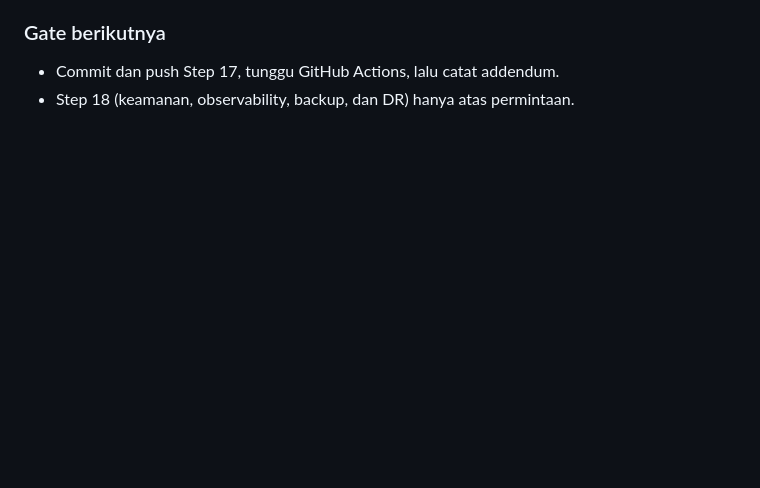
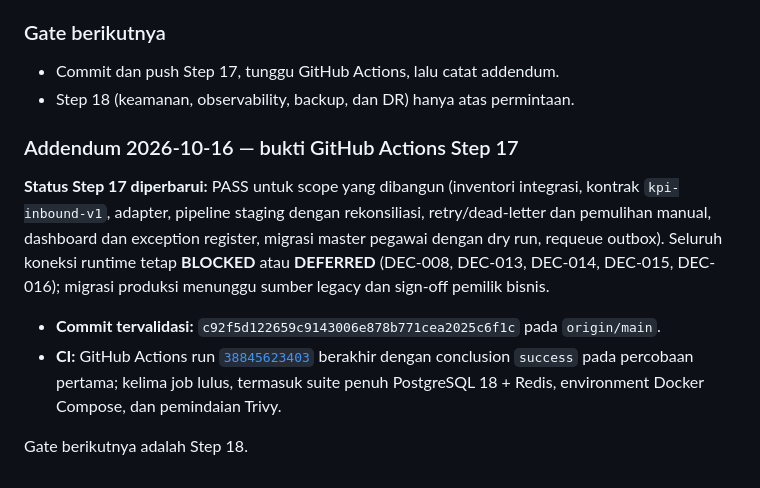
Before and after one commit to gilbertusk/kpi-berlianartha, a Markdown page: PROJECT_PROGRESS.md, the part around the change. Drawn GitHub-style; blank space fills up the shorter version.

Commit message:
docs: record Step 17 CI evidence

```diff
--- a/PROJECT_PROGRESS.md
+++ b/PROJECT_PROGRESS.md
@@ -2054,3 +2054,12 @@ Dicatat, tidak diubah: akun layanan (run-as) adalah akun biasa dengan role team
 
 - Commit dan push Step 17, tunggu GitHub Actions, lalu catat addendum.
 - Step 18 (keamanan, observability, backup, dan DR) hanya atas permintaan.
+
+### Addendum 2026-10-16 — bukti GitHub Actions Step 17
+
+**Status Step 17 diperbarui:** PASS untuk scope yang dibangun (inventori integrasi, kontrak `kpi-inbound-v1`, adapter, pipeline staging dengan rekonsiliasi, retry/dead-letter dan pemulihan manual, dashboard dan exception register, migrasi master pegawai dengan dry run, requeue outbox). Seluruh koneksi runtime tetap **BLOCKED** atau **DEFERRED** (DEC-008, DEC-013, DEC-014, DEC-015, DEC-016); migrasi produksi menunggu sumber legacy dan sign-off pemilik bisnis.
+
+- **Commit tervalidasi:** `c92f5d122659c9143006e878b771cea2025c6f1c` pada `origin/main`.
+- **CI:** GitHub Actions run [`38845623403`](https://github.com/gilbertusk/kpi-berlianartha/actions/runs/38845623403) berakhir dengan conclusion `success` pada percobaan pertama; kelima job lulus, termasuk suite penuh PostgreSQL 18 + Redis, environment Docker Compose, dan pemindaian Trivy.
+
+Gate berikutnya adalah Step 18.
```
